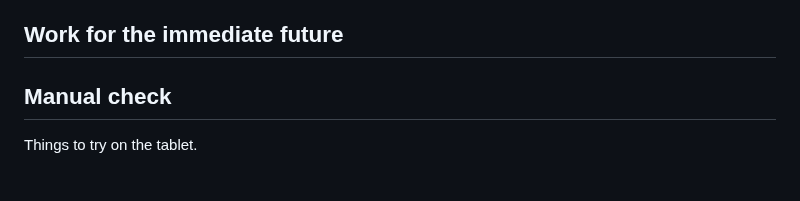
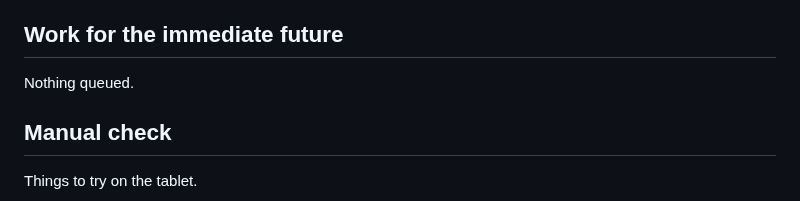
Before and after one commit to goodgriefgnome/volti, a Markdown page: TODO.md, the part around the change. GitHub-like rendering.

Commit message:
TODO: the immediate queue is done
Co-Authored-By: Claude Opus 5.5 <noreply@anthropic.com>
Claude-Session: https://claude.ai/code/session_019tCRCFEkWy4ZKf3kzSYeJS

```diff
--- a/TODO.md
+++ b/TODO.md
@@ -13,6 +13,7 @@ scores.
 
 ## Work for the immediate future
 
+Nothing queued.
 
 ## Manual check
 
```
